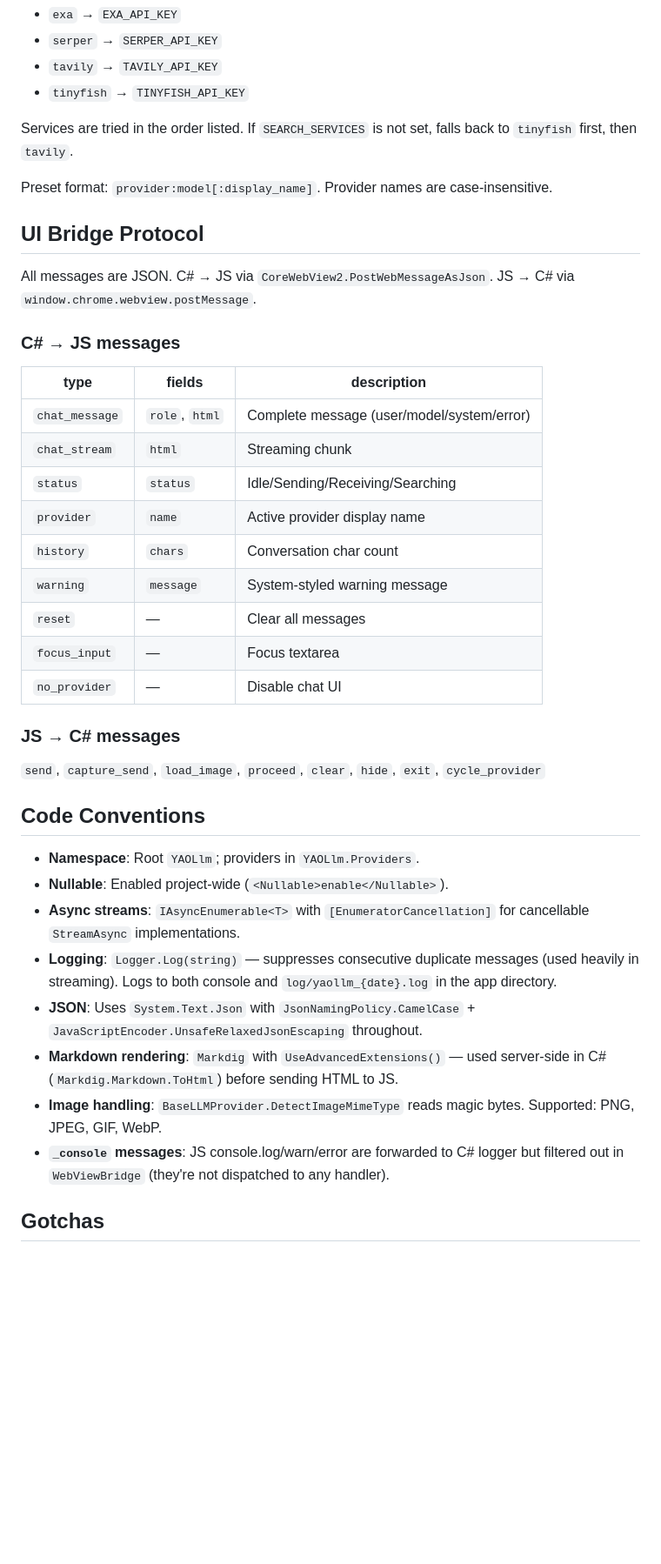
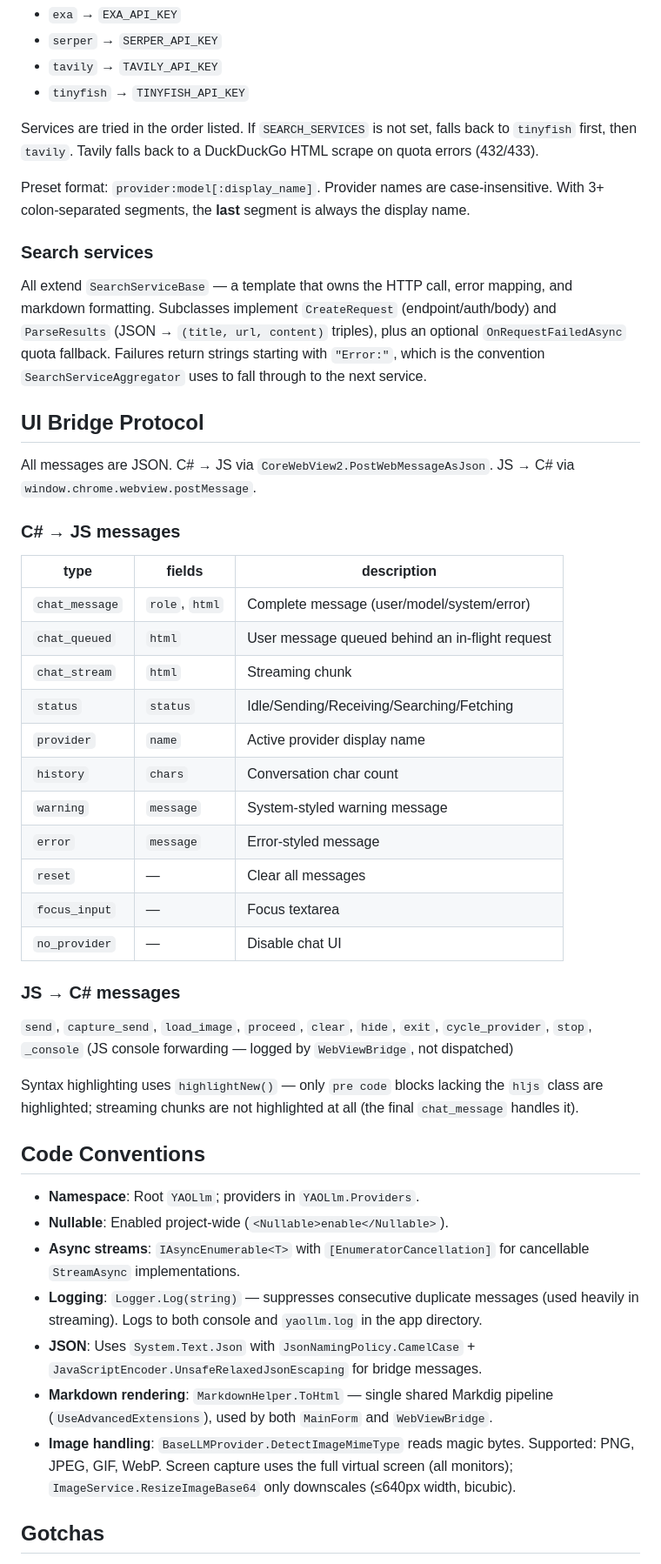
Before and after one commit to camalolo/YAOLlm, a Markdown page: AGENTS.md, the part around one of its changes. Shown at 87% size. Drawn GitHub-style; blank space fills up the shorter version.

```diff
--- a/AGENTS.md
+++ b/AGENTS.md
@@ -97,9 +120,13 @@ ACTIVE_PRESET=1
 - `tavily` → `TAVILY_API_KEY`
 - `tinyfish` → `TINYFISH_API_KEY`
 
-Services are tried in the order listed. If `SEARCH_SERVICES` is not set, falls back to `tinyfish` first, then `tavily`.
+Services are tried in the order listed. If `SEARCH_SERVICES` is not set, falls back to `tinyfish` first, then `tavily`. Tavily falls back to a DuckDuckGo HTML scrape on quota errors (432/433).
 
-Preset format: `provider:model[:display_name]`. Provider names are case-insensitive.
+Preset format: `provider:model[:display_name]`. Provider names are case-insensitive. With 3+ colon-separated segments, the **last** segment is always the display name.
+
+### Search services
+
+All extend `SearchServiceBase` — a template that owns the HTTP call, error mapping, and markdown formatting. Subclasses implement `CreateRequest` (endpoint/auth/body) and `ParseResults` (JSON → `(title, url, content)` triples), plus an optional `OnRequestFailedAsync` quota fallback. Failures return strings starting with `"Error:"`, which is the convention `SearchServiceAggregator` uses to fall through to the next service.
 
 ## UI Bridge Protocol
 
@@ -110,29 +137,32 @@ All messages are JSON. C# → JS via `CoreWebView2.PostWebMessageAsJson`. JS →
 | type | fields | description |
 |---|---|---|
 | `chat_message` | `role`, `html` | Complete message (user/model/system/error) |
+| `chat_queued` | `html` | User message queued behind an in-flight request |
 | `chat_stream` | `html` | Streaming chunk |
-| `status` | `status` | Idle/Sending/Receiving/Searching |
+| `status` | `status` | Idle/Sending/Receiving/Searching/Fetching |
 | `provider` | `name` | Active provider display name |
 | `history` | `chars` | Conversation char count |
 | `warning` | `message` | System-styled warning message |
+| `error` | `message` | Error-styled message |
 | `reset` | — | Clear all messages |
 | `focus_input` | — | Focus textarea |
 | `no_provider` | — | Disable chat UI |
 
 ### JS → C# messages
 
-`send`, `capture_send`, `load_image`, `proceed`, `clear`, `hide`, `exit`, `cycle_provider`
+`send`, `capture_send`, `load_image`, `proceed`, `clear`, `hide`, `exit`, `cycle_provider`, `stop`, `_console` (JS console forwarding — logged by `WebViewBridge`, not dispatched)
+
+Syntax highlighting uses `highlightNew()` — only `pre code` blocks lacking the `hljs` class are highlighted; streaming chunks are not highlighted at all (the final `chat_message` handles it).
 
 ## Code Conventions
 
 - **Namespace**: Root `YAOLlm`; providers in `YAOLlm.Providers`.
 - **Nullable**: Enabled project-wide (`<Nullable>enable</Nullable>`).
 - **Async streams**: `IAsyncEnumerable<T>` with `[EnumeratorCancellation]` for cancellable `StreamAsync` implementations.
-- **Logging**: `Logger.Log(string)` — suppresses consecutive duplicate messages (used heavily in streaming). Logs to both console and `log/yaollm_{date}.log` in the app directory.
-- **JSON**: Uses `System.Text.Json` with `JsonNamingPolicy.CamelCase` + `JavaScriptEncoder.UnsafeRelaxedJsonEscaping` throughout.
-- **Markdown rendering**: `Markdig` with `UseAdvancedExtensions()` — used server-side in C# (`Markdig.Markdown.ToHtml`) before sending HTML to JS.
-- **Image handling**: `BaseLLMProvider.DetectImageMimeType` reads magic bytes. Supported: PNG, JPEG, GIF, WebP.
-- **`_console` messages**: JS console.log/warn/error are forwarded to C# logger but filtered out in `WebViewBridge` (they're not dispatched to any handler).
+- **Logging**: `Logger.Log(string)` — suppresses consecutive duplicate messages (used heavily in streaming). Logs to both console and `yaollm.log` in the app directory.
+- **JSON**: Uses `System.Text.Json` with `JsonNamingPolicy.CamelCase` + `JavaScriptEncoder.UnsafeRelaxedJsonEscaping` for bridge messages.
+- **Markdown rendering**: `MarkdownHelper.ToHtml` — single shared Markdig pipeline (`UseAdvancedExtensions`), used by both `MainForm` and `WebViewBridge`.
+- **Image handling**: `BaseLLMProvider.DetectImageMimeType` reads magic bytes. Supported: PNG, JPEG, GIF, WebP. Screen capture uses the full virtual screen (all monitors); `ImageService.ResizeImageBase64` only downscales (≤640px width, bicubic).
 
 ## Gotchas
 
```
Also changed, not shown: other parts of AGENTS.md (+42 -19 lines).
